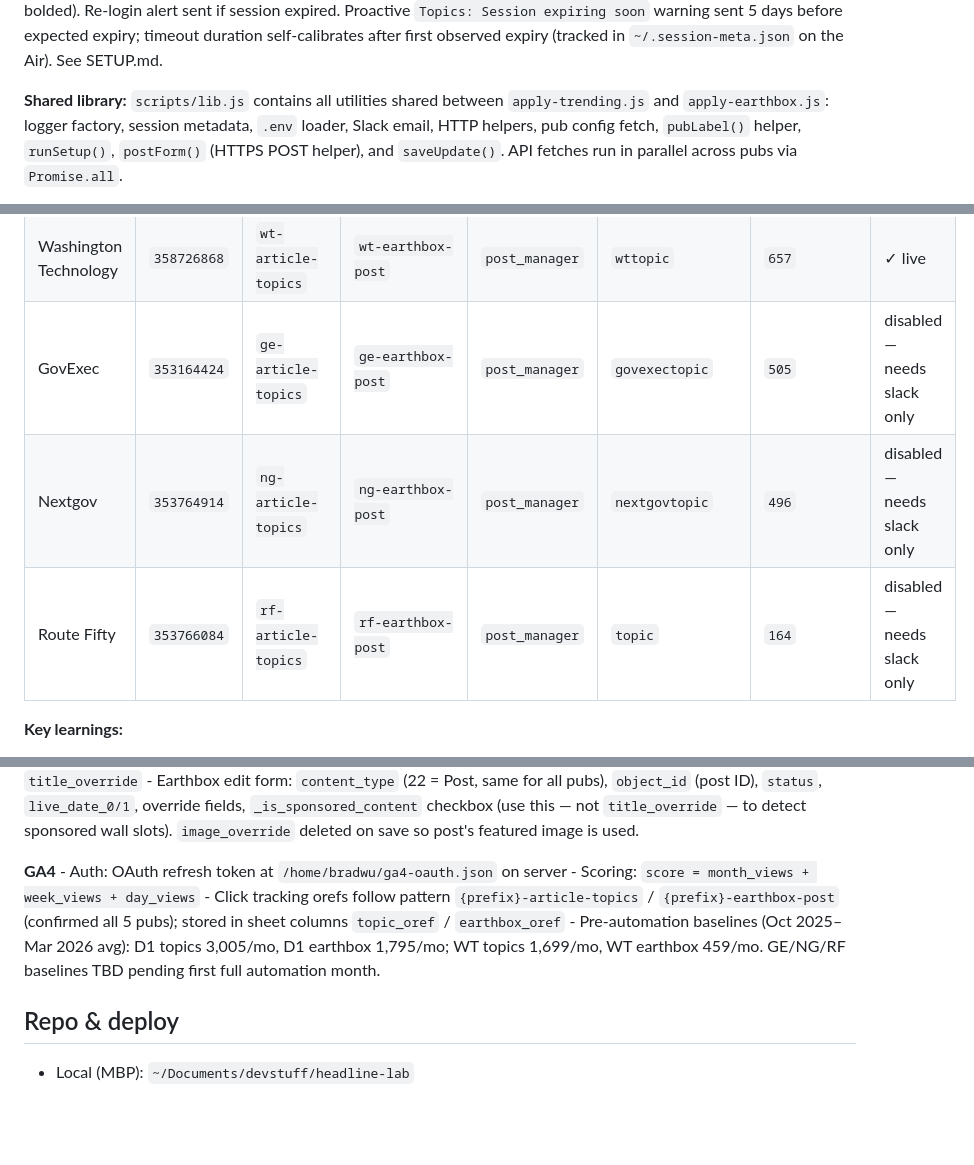
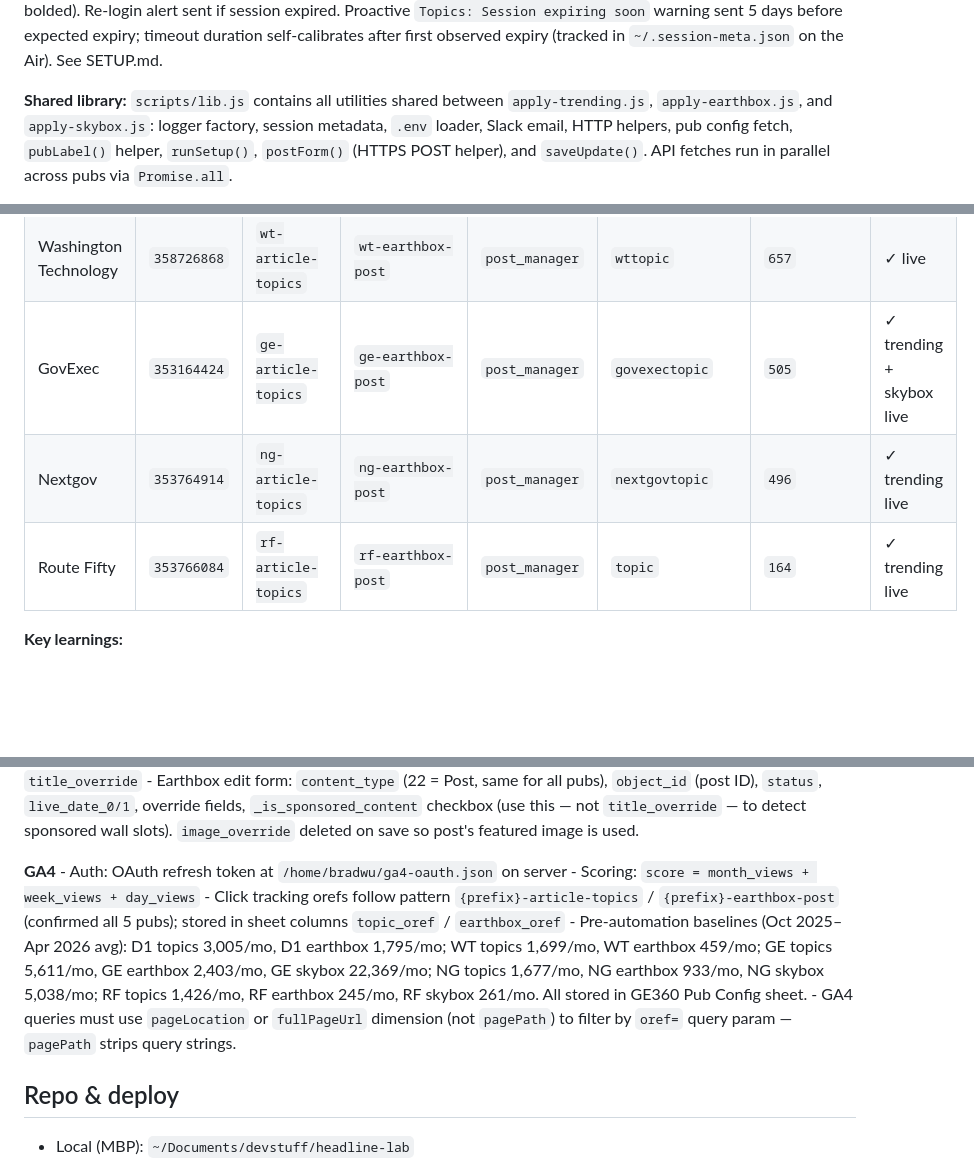
Before and after one commit to bpeniston/headline-lab, a Markdown page: CLAUDE.md, 3 parts joined by grey strips. GitHub-like rendering; blank space fills up the shorter version.

Commit message:
Update CLAUDE.md: all five pubs live, skybox support, baselines
- Pub status table: GE/NG/RF now live (all three features)
- Shared library mention includes apply-skybox.js
- GA4 baselines updated to include GE/NG/RF (Oct 2025–Apr 2026 avg)
- Added pageLocation vs pagePath gotcha (pagePath strips query strings)
- Documented save-update.php type allowlist requirement
- Documented GovExec base_url misconfiguration incident
- Skybox auto-updater section: live for D1/WT/GE/NG/RF as of 2026-05-08

Co-Authored-By: Claude Sonnet 4.6 <noreply@anthropic.com>

```diff
--- a/CLAUDE.md
+++ b/CLAUDE.md
@@ -79,7 +79,7 @@ timeout duration self-calibrates after first observed expiry (tracked in
 `~/.session-meta.json` on the Air). See SETUP.md.
 
 **Shared library:** `scripts/lib.js` contains all utilities shared between
-`apply-trending.js` and `apply-earthbox.js`: logger factory, session metadata,
+`apply-trending.js`, `apply-earthbox.js`, and `apply-skybox.js`: logger factory, session metadata,
 `.env` loader, Slack email, HTTP helpers, pub config fetch, `pubLabel()` helper,
 `runSetup()`, `postForm()` (HTTPS POST helper), and `saveUpdate()`. API fetches
 run in parallel across pubs via `Promise.all`.
@@ -113,9 +113,9 @@ Per-pub automation config is managed in the **GE360 Pub Config** Google Sheet (s
 |---|---|---|---|---|---|---|---|
 | Defense One | `353836589` | `d1-article-topics` | `d1-earthbox-post` | `post_manager` | `defenseonetopic` | `382` | ✓ live |
 | Washington Technology | `358726868` | `wt-article-topics` | `wt-earthbox-post` | `post_manager` | `wttopic` | `657` | ✓ live |
-| GovExec | `353164424` | `ge-article-topics` | `ge-earthbox-post` | `post_manager` | `govexectopic` | `505` | disabled — needs slack only |
-| Nextgov | `353764914` | `ng-article-topics` | `ng-earthbox-post` | `post_manager` | `nextgovtopic` | `496` | disabled — needs slack only |
-| Route Fifty | `353766084` | `rf-article-topics` | `rf-earthbox-post` | `post_manager` | `topic` | `164` | disabled — needs slack only |
+| GovExec | `353164424` | `ge-article-topics` | `ge-earthbox-post` | `post_manager` | `govexectopic` | `505` | ✓ trending + skybox live |
+| Nextgov | `353764914` | `ng-article-topics` | `ng-earthbox-post` | `post_manager` | `nextgovtopic` | `496` | ✓ trending live |
+| Route Fifty | `353766084` | `rf-article-topics` | `rf-earthbox-post` | `post_manager` | `topic` | `164` | ✓ trending live |
 
 **Key learnings:**
 - `grappelli_app_label`: all five pubs confirmed as `post_manager` — always verify via Network tab
@@ -137,7 +137,7 @@ Key technical details
 
 **CMS / Grappelli** - Athena is Django + Grappelli admin - Grappelli autocomplete URL: `GET /grappelli/lookup/autocomplete/?term={name}&app_label={grappelli_app_label}&model_name={grappelli_topic_model}&query_string=t=id` — returns `[{"value": 32, "label": "Iran (Defense One)"}]` - `app_label` and `model_name` vary per pub (see table above) — always confirm via Network tab before adding a new pub - D1-Trending edit form fields: `content_type` (382), `object_id`, `status`, `live_date`, `expiration_date`, `url`, `title_override` - Earthbox edit form: `content_type` (22 = Post, same for all pubs), `object_id` (post ID), `status`, `live_date_0/1`, override fields, `_is_sponsored_content` checkbox (use this — not `title_override` — to detect sponsored wall slots). `image_override` deleted on save so post's featured image is used.
 
-**GA4** - Auth: OAuth refresh token at `/home/bradwu/ga4-oauth.json` on server - Scoring: `score = month_views + week_views + day_views` - Click tracking orefs follow pattern `{prefix}-article-topics` / `{prefix}-earthbox-post` (confirmed all 5 pubs); stored in sheet columns `topic_oref` / `earthbox_oref` - Pre-automation baselines (Oct 2025–Mar 2026 avg): D1 topics 3,005/mo, D1 earthbox 1,795/mo; WT topics 1,699/mo, WT earthbox 459/mo. GE/NG/RF baselines TBD pending first full automation month.
+**GA4** - Auth: OAuth refresh token at `/home/bradwu/ga4-oauth.json` on server - Scoring: `score = month_views + week_views + day_views` - Click tracking orefs follow pattern `{prefix}-article-topics` / `{prefix}-earthbox-post` (confirmed all 5 pubs); stored in sheet columns `topic_oref` / `earthbox_oref` - Pre-automation baselines (Oct 2025–Apr 2026 avg): D1 topics 3,005/mo, D1 earthbox 1,795/mo; WT topics 1,699/mo, WT earthbox 459/mo; GE topics 5,611/mo, GE earthbox 2,403/mo, GE skybox 22,369/mo; NG topics 1,677/mo, NG earthbox 933/mo, NG skybox 5,038/mo; RF topics 1,426/mo, RF earthbox 245/mo, RF skybox 261/mo. All stored in GE360 Pub Config sheet. - GA4 queries must use `pageLocation` or `fullPageUrl` dimension (not `pagePath`) to filter by `oref=` query param — `pagePath` strips query strings.
 
 Repo & deploy
 -------------
```
